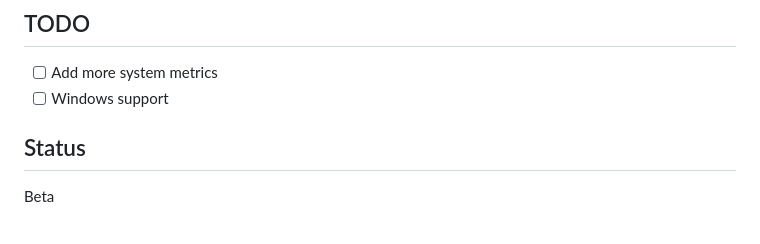
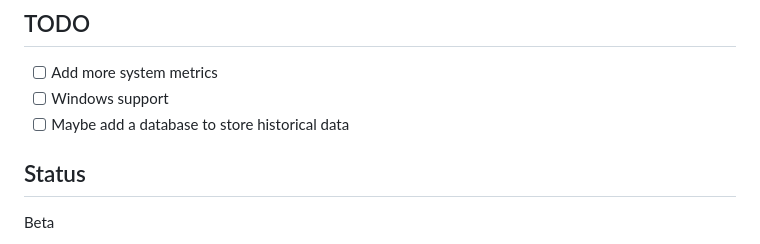
Before and after one commit to pyprism/Device-Chronicle, a Markdown page: README.md, the part around the change. Rendered like a GitHub page.

```diff
--- a/README.md
+++ b/README.md
@@ -100,6 +100,7 @@ By creating a lightweight monitoring tool with a web interface accessible from a
 ## TODO
  - [ ] Add more system metrics
  - [ ] Windows support
+ - [ ] Maybe add a database to store historical data
 
 ## Status
  Beta
```
